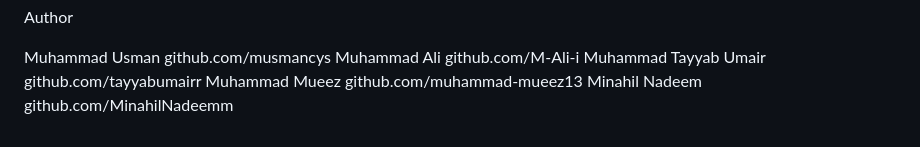
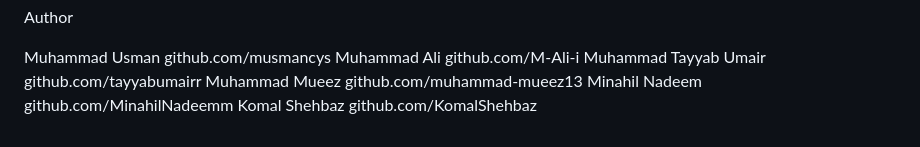
Before and after one commit to musmancys/Agrova-Ai, a Markdown page: README.md, the part around the change. Drawn GitHub-style.

```diff
--- a/README.md
+++ b/README.md
@@ -165,3 +165,4 @@ Muhammad Ali            github.com/M-Ali-i
 Muhammad Tayyab Umair   github.com/tayyabumairr
 Muhammad Mueez          github.com/muhammad-mueez13
 Minahil Nadeem          github.com/MinahilNadeemm
+Komal Shehbaz           github.com/KomalShehbaz
```
